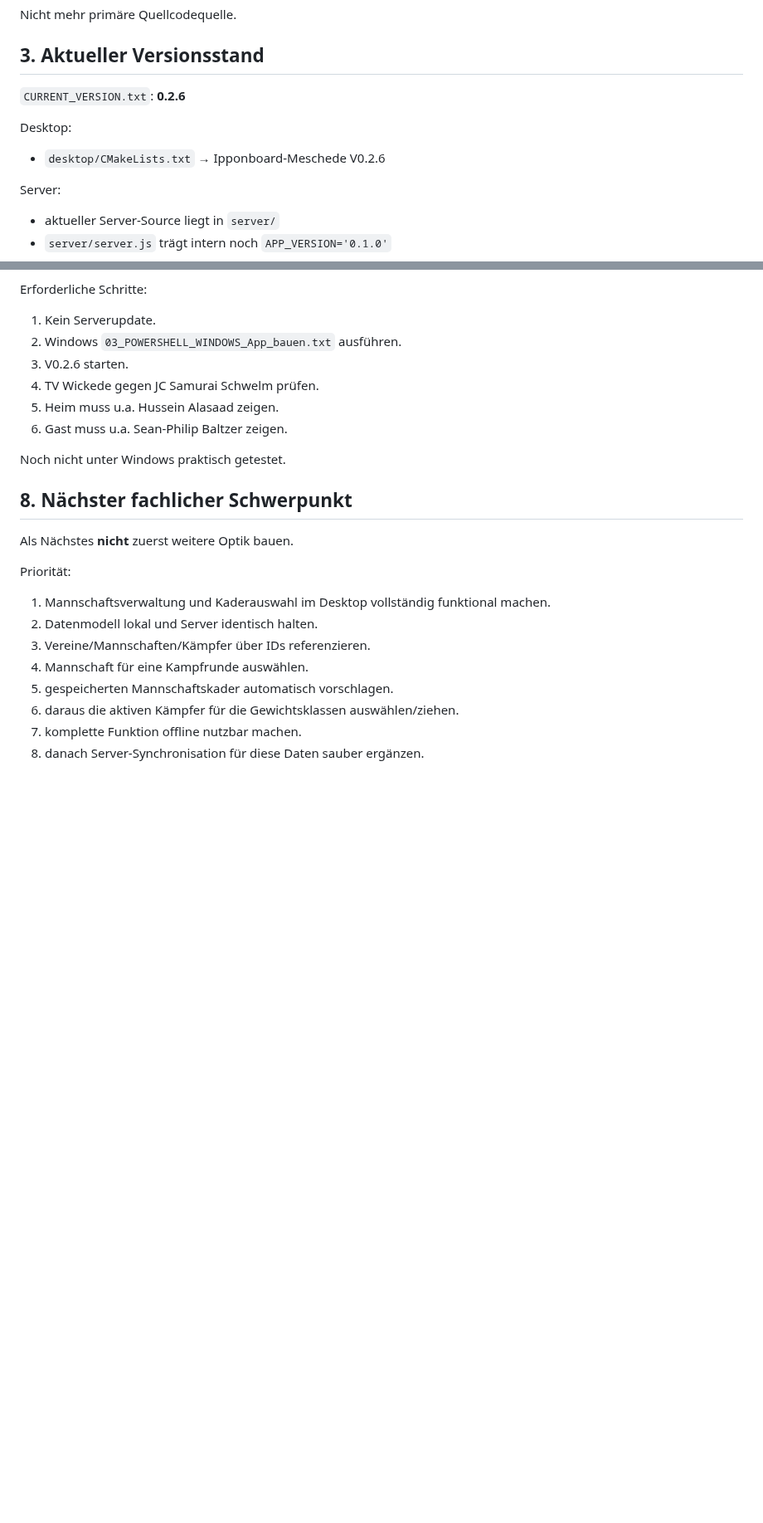
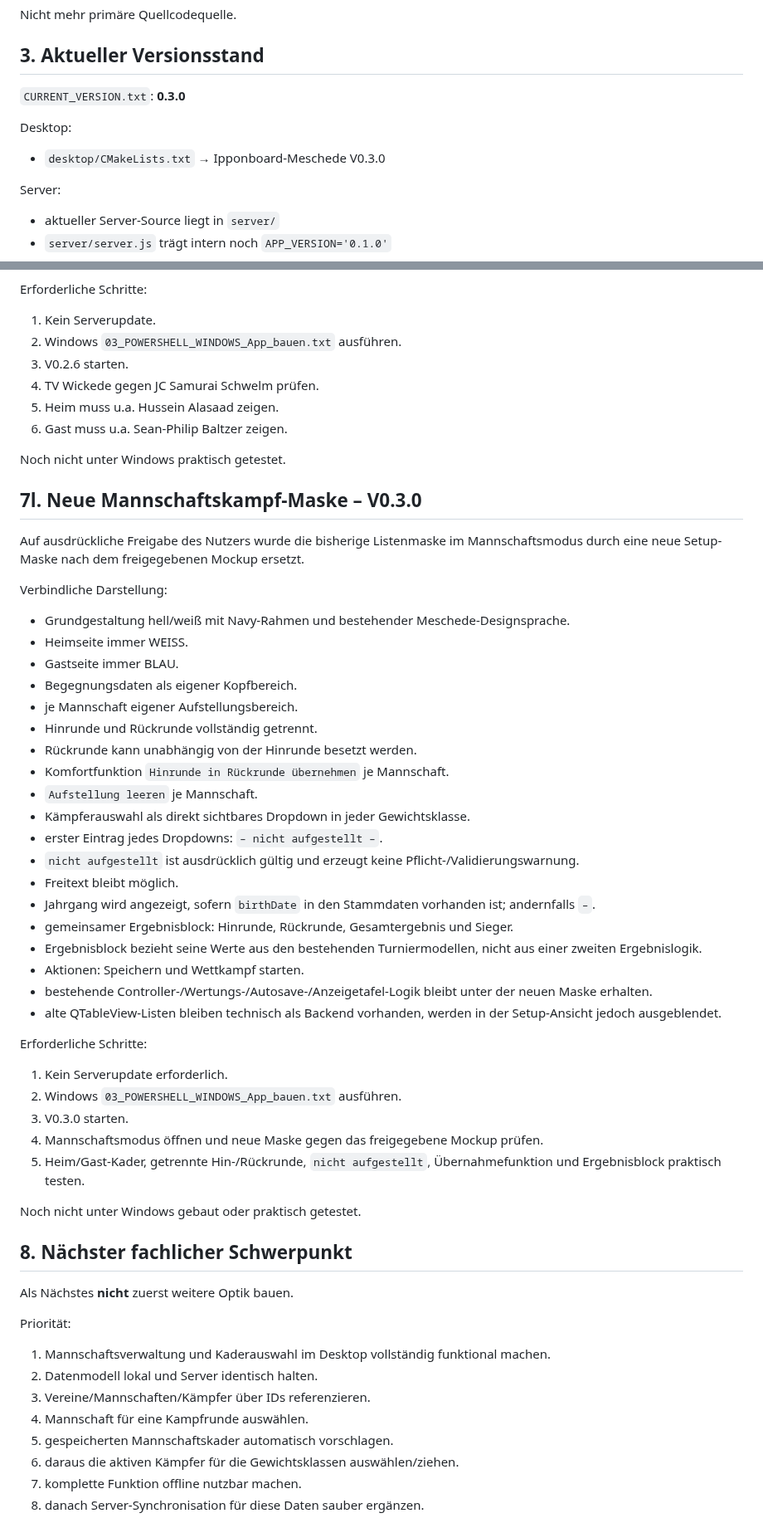
Before and after one commit to Judo-Meschede/Ipponboard-Meschede, a Markdown page: docs/PROJECT_HANDOFF.md, 2 parts joined by grey strips. Shown at 83% size. GitHub-like rendering; blank space fills up the shorter version.

Commit message:
Document new team match setup UI V0.3.0

```diff
--- a/docs/PROJECT_HANDOFF.md
+++ b/docs/PROJECT_HANDOFF.md
@@ -67,10 +67,10 @@ Nicht mehr primäre Quellcodequelle.
 
 ## 3. Aktueller Versionsstand
 
-`CURRENT_VERSION.txt`: **0.2.6**
+`CURRENT_VERSION.txt`: **0.3.0**
 
 Desktop:
-- `desktop/CMakeLists.txt` → Ipponboard-Meschede V0.2.6
+- `desktop/CMakeLists.txt` → Ipponboard-Meschede V0.3.0
 
 Server:
 - aktueller Server-Source liegt in `server/`
@@ -428,6 +428,40 @@ Erforderliche Schritte:
 
 Noch nicht unter Windows praktisch getestet.
 
+## 7l. Neue Mannschaftskampf-Maske – V0.3.0
+
+Auf ausdrückliche Freigabe des Nutzers wurde die bisherige Listenmaske im Mannschaftsmodus durch eine neue Setup-Maske nach dem freigegebenen Mockup ersetzt.
+
+Verbindliche Darstellung:
+- Grundgestaltung hell/weiß mit Navy-Rahmen und bestehender Meschede-Designsprache.
+- Heimseite immer WEISS.
+- Gastseite immer BLAU.
+- Begegnungsdaten als eigener Kopfbereich.
+- je Mannschaft eigener Aufstellungsbereich.
+- Hinrunde und Rückrunde vollständig getrennt.
+- Rückrunde kann unabhängig von der Hinrunde besetzt werden.
+- Komfortfunktion `Hinrunde in Rückrunde übernehmen` je Mannschaft.
+- `Aufstellung leeren` je Mannschaft.
+- Kämpferauswahl als direkt sichtbares Dropdown in jeder Gewichtsklasse.
+- erster Eintrag jedes Dropdowns: `– nicht aufgestellt –`.
+- `nicht aufgestellt` ist ausdrücklich gültig und erzeugt keine Pflicht-/Validierungswarnung.
+- Freitext bleibt möglich.
+- Jahrgang wird angezeigt, sofern `birthDate` in den Stammdaten vorhanden ist; andernfalls `–`.
+- gemeinsamer Ergebnisblock: Hinrunde, Rückrunde, Gesamtergebnis und Sieger.
+- Ergebnisblock bezieht seine Werte aus den bestehenden Turniermodellen, nicht aus einer zweiten Ergebnislogik.
+- Aktionen: Speichern und Wettkampf starten.
+- bestehende Controller-/Wertungs-/Autosave-/Anzeigetafel-Logik bleibt unter der neuen Maske erhalten.
+- alte QTableView-Listen bleiben technisch als Backend vorhanden, werden in der Setup-Ansicht jedoch ausgeblendet.
+
+Erforderliche Schritte:
+1. Kein Serverupdate erforderlich.
+2. Windows `03_POWERSHELL_WINDOWS_App_bauen.txt` ausführen.
+3. V0.3.0 starten.
+4. Mannschaftsmodus öffnen und neue Maske gegen das freigegebene Mockup prüfen.
+5. Heim/Gast-Kader, getrennte Hin-/Rückrunde, `nicht aufgestellt`, Übernahmefunktion und Ergebnisblock praktisch testen.
+
+Noch nicht unter Windows gebaut oder praktisch getestet.
+
 ## 8. Nächster fachlicher Schwerpunkt
 
 Als Nächstes **nicht** zuerst weitere Optik bauen.
```
Also changed, not shown: other parts of docs/PROJECT_HANDOFF.md (+1 -1 lines).
